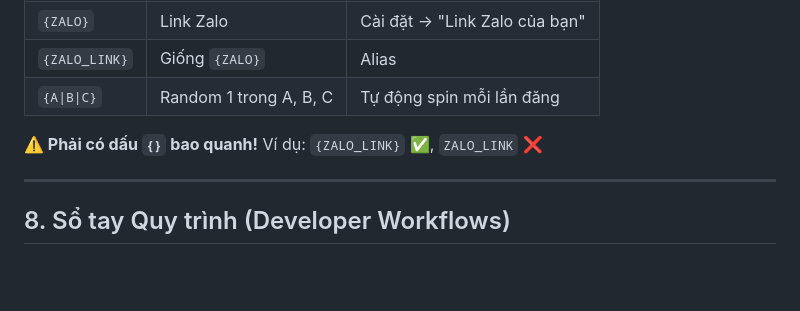
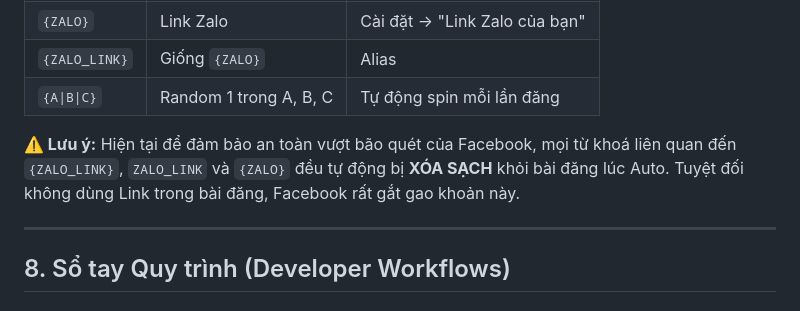
Before and after one commit to ngkienmkqn/FreeHandFb, a Markdown page: docs/README.md, the part around the change. GitHub-like rendering; blank space fills up the shorter version.

Commit message:
Docs: Update Zalo stripping info

```diff
--- a/docs/README.md
+++ b/docs/README.md
@@ -212,7 +212,7 @@ MaE6rmXCba/blqUgI+c5AAAADHZwcy1jMi1hZG1pbgE=
 | `{ZALO_LINK}` | Giống `{ZALO}` | Alias |
 | `{A\|B\|C}` | Random 1 trong A, B, C | Tự động spin mỗi lần đăng |
 
-**⚠️ Phải có dấu `{}` bao quanh!** Ví dụ: `{ZALO_LINK}` ✅, `ZALO_LINK` ❌
+**⚠️ Lưu ý:** Hiện tại để đảm bảo an toàn vượt bão quét của Facebook, mọi từ khoá liên quan đến `{ZALO_LINK}`, `ZALO_LINK` và `{ZALO}` đều tự động bị **XÓA SẠCH** khỏi bài đăng lúc Auto. Tuyệt đối không dùng Link trong bài đăng, Facebook rất gắt gao khoản này.
 
 ---
 
```
